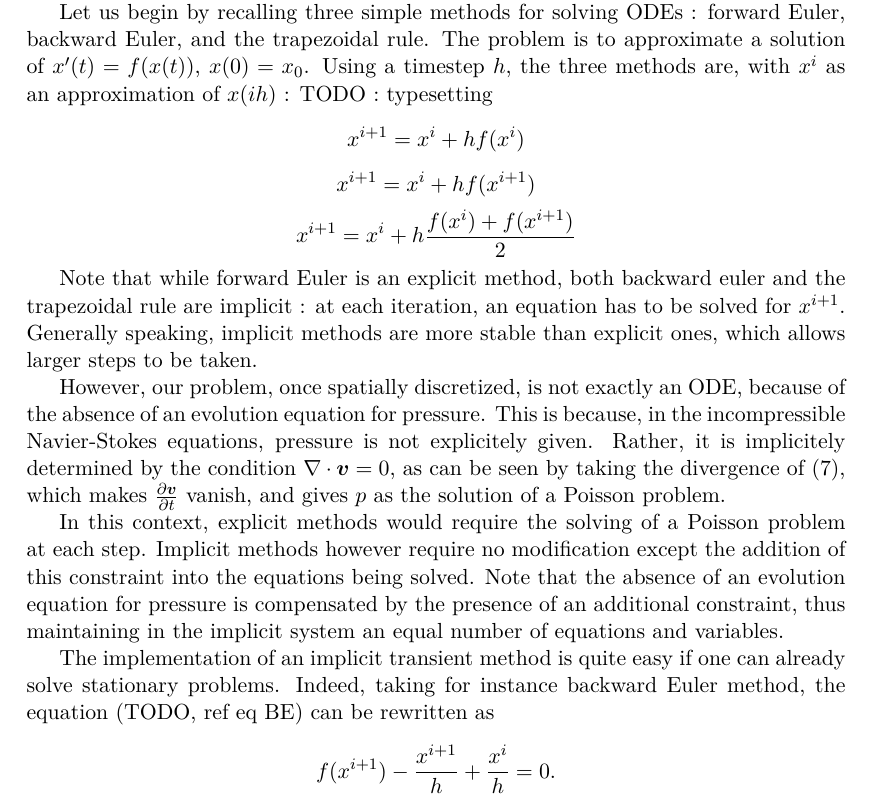
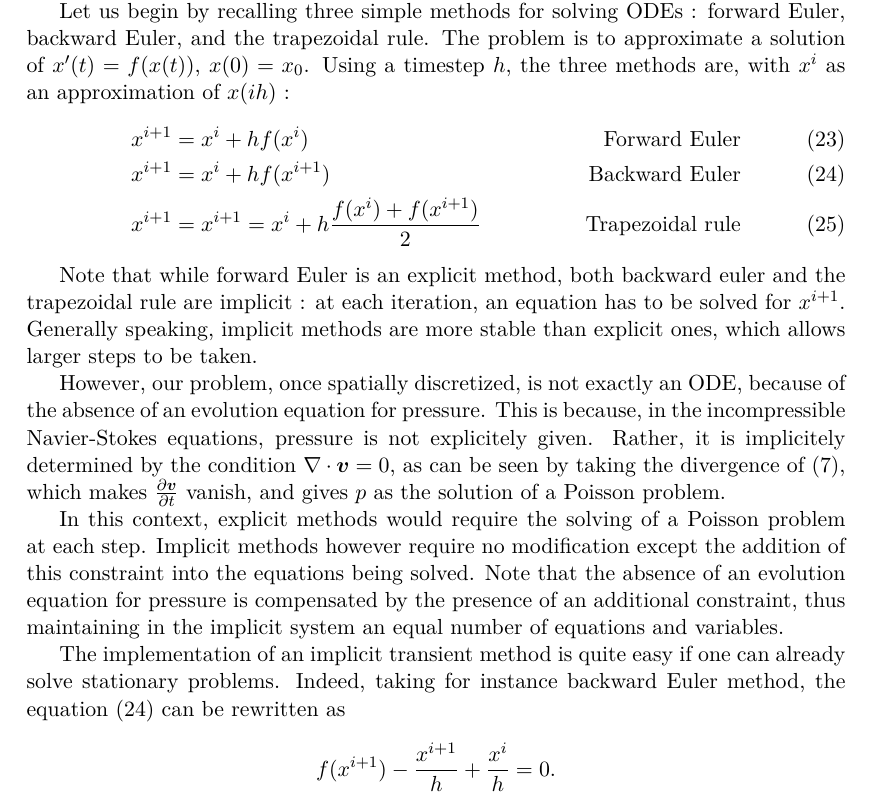
Before and after one commit to antoine-levitt/stage, a LaTeX document (rapport/rapport.tex): part of page 10 of 14, cut so that both start at the same text. Compiled offline with pdfLaTeX.

Commit message:
Equations transitoire

```diff
--- a/rapport/rapport.tex
+++ b/rapport/rapport.tex
@@ -509,10 +509,15 @@ forward Euler, backward Euler, and the trapezoidal rule. The problem
 is to approximate a solution of $x'(t) = f(x(t))$, $x(0) =
 x_0$. Using a timestep $h$, the three methods
 are, with $x^i$ as an approximation of $x(i h)$ :
-TODO : typesetting
-$$x^{i+1} = x^i + h f(x^i)$$
-$$x^{i+1} = x^i + h f(x^{i+1})$$
-$$x^{i+1} = x^i + h \frac{f(x^i) + f(x^{i+1})}{2}$$
+\begin{align}
+  \label{fe}
+  x^{i+1} &= x^i + h f(x^i) & \text{Forward Euler}\\
+  \label{be}
+  x^{i+1} &= x^i + h f(x^{i+1}) & \text{Backward Euler}\\
+  \label{tr}
+  x^{i+1} &= x^{i+1} = x^i + h \frac{f(x^i) + f(x^{i+1})}{2}&
+  \text{Trapezoidal rule}
+\end{align}
 
 Note that while forward Euler is an explicit method, both backward
 euler and the trapezoidal rule are implicit : at each iteration, an
@@ -539,7 +544,7 @@ and variables.
 
 The implementation of an implicit transient method is quite easy if
 one can already solve stationary problems. Indeed, taking for instance
-backward Euler method, the equation (TODO, ref eq BE) can be rewritten
+backward Euler method, the equation (\ref{be}) can be rewritten
 as
 $$f(x^{i+1}) - \frac{x^{i+1}}{h} + \frac{x^i}{h} = 0.$$
 
```
Also changed, not shown: rapport/rapport.tex (2 more changed lines).
